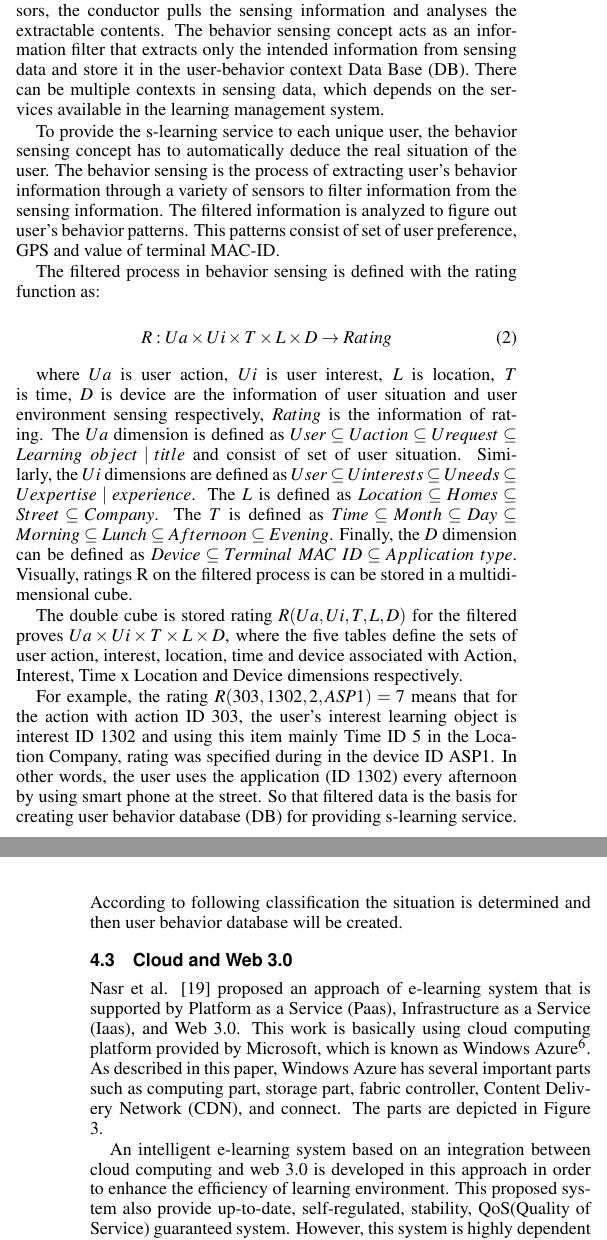
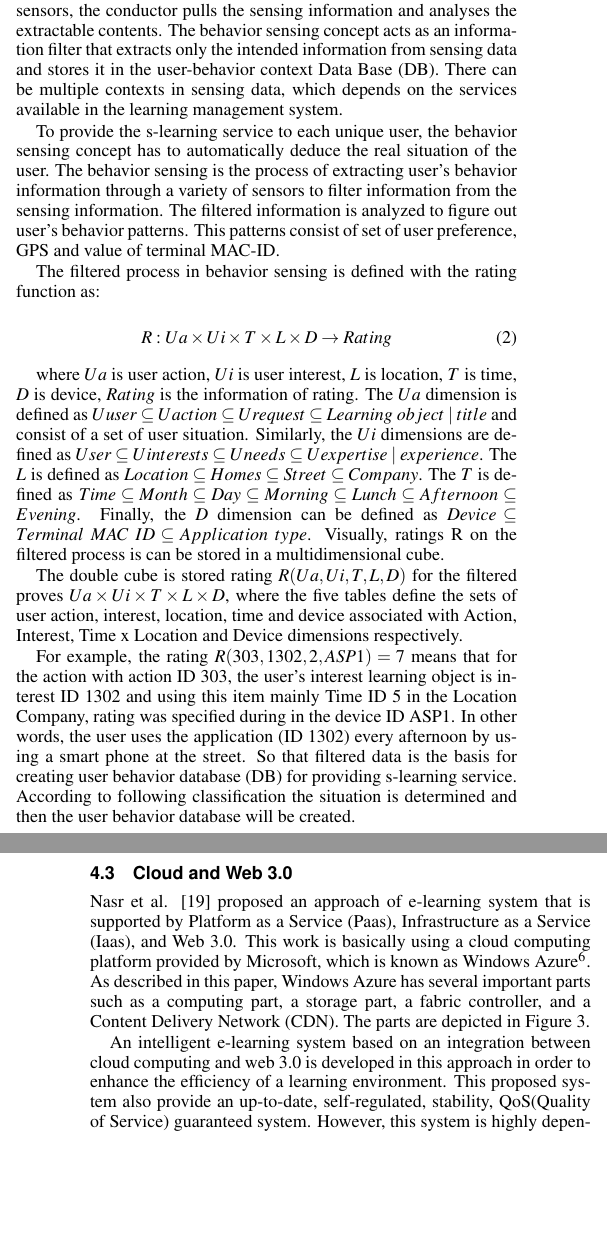
Before and after one commit to gtrdp/guntur-sc2015, a LaTeX document (guntur.tex): two parts of the columns of pages 3 and 4 of 6, joined at a grey line, cut so that both start at the same text, the shorter picture padded with empty space. Compiled offline with pdfLaTeX.

Commit message:
Chapter 4. Capter 5 and 6 left

```diff
--- a/guntur.tex
+++ b/guntur.tex
@@ -154,7 +154,7 @@ There are several approaches for implementing cloud computing in smart learning
     \label{elastic-conductor}
   \end{figure}
 
-  Figure \ref{elastic-conductor} shows how the conductor delivers s-learning to the user. Information of the user includes the information about the user and the device, which is received by context-awareness sensors. Context-awareness monitors user requests and the kind of devices that the user is currently using. By using the information collected by the sensors, the conductor pulls the sensing information and analyses the extractable contents. The behavior sensing concept acts as an information filter that extracts only the intended information from sensing data and store it in the user-behavior context Data Base (DB). There can be multiple contexts in sensing data, which depends on the services available in the learning management system.
+  Figure \ref{elastic-conductor} shows how the conductor delivers s-learning to the user. Information of the user includes the information about the user itself and the device, which is received by context-awareness sensors. Context-awareness monitors user requests and the kind of devices that the user is currently using. By using the information collected by the sensors, the conductor pulls the sensing information and analyses the extractable contents. The behavior sensing concept acts as an information filter that extracts only the intended information from sensing data and stores it in the user-behavior context Data Base (DB). There can be multiple contexts in sensing data, which depends on the services available in the learning management system.
 
   To provide the s-learning service to each unique user, the behavior sensing concept has to automatically deduce the real situation of the user. The behavior sensing is the process of extracting user's behavior information through a variety of sensors to filter information from the sensing information. The filtered information is analyzed to figure out user's behavior patterns. This patterns consist of set of user preference, GPS and value of terminal MAC-ID.
 
@@ -171,7 +171,7 @@ There are several approaches for implementing cloud computing in smart learning
     R: Ua \times Ui \times T \times L \times D \rightarrow Rating
   \end{equation}
 
-  where $Ua$ is user action, $Ui$ is user interest, $L$ is location, $T$ is time, $D$ is device are the information of user situation  and user environment sensing respectively, $Rating$ is the  information of rating. The $Ua$ dimension is defined as $User \subseteq Uaction \subseteq Urequest \subseteq Learning\ object \mid title$ and consist of set of user situation. Similarly, the $Ui$ dimensions are defined as $User \subseteq U interests \subseteq U needs \subseteq U expertise \mid experience$. The $L$ is defined as $Location \subseteq Homes \subseteq Street \subseteq Company$. The $T$ is defined as $Time \subseteq Month \subseteq Day \subseteq Morning \subseteq Lunch \subseteq Afternoon \subseteq Evening$. Finally, the $D$ dimension can be defined as $Device \subseteq Terminal\ MAC\ ID \subseteq Application\ type$. Visually, ratings R on the filtered process is can be stored in a multidimensional cube.
+  where $Ua$ is user action, $Ui$ is user interest, $L$ is location, $T$ is time, $D$ is device, $Rating$ is the  information of rating. The $Ua$ dimension is defined as $Uuser \subseteq Uaction \subseteq Urequest \subseteq Learning\ object \mid title$ and consist of a set of user situation. Similarly, the $Ui$ dimensions are defined as $User \subseteq U interests \subseteq U needs \subseteq U expertise \mid experience$. The $L$ is defined as $Location \subseteq Homes \subseteq Street \subseteq Company$. The $T$ is defined as $Time \subseteq Month \subseteq Day \subseteq Morning \subseteq Lunch \subseteq Afternoon \subseteq Evening$. Finally, the $D$ dimension can be defined as $Device \subseteq Terminal\ MAC\ ID \subseteq Application\ type$. Visually, ratings R on the filtered process is can be stored in a multidimensional cube.
 
   % \begin{figure}[!b]
   %   \centering
@@ -182,11 +182,11 @@ There are several approaches for implementing cloud computing in smart learning
 
   The double cube is stored rating $R(Ua, Ui, T, L, D)$ for the filtered proves $Ua \times Ui \times T \times L \times D$, where the five tables define the sets of user action, interest, location, time and device associated with Action, Interest, Time x Location and Device dimensions respectively.
 
-  For example, the rating $R(303,1302,2,ASP1)=7$ means that for the action with action ID 303, the user's interest learning object is interest ID 1302 and using this item mainly Time ID 5 in the Location Company, rating was specified during in the device ID ASP1. In other words, the user uses the application (ID 1302) every afternoon by using smart phone at the street. So that filtered data is the basis for creating user behavior database (DB) for providing s-learning service. According to following classification the situation is determined and then user behavior database will be created.
+  For example, the rating $R(303,1302,2,ASP1)=7$ means that for the action with action ID 303, the user's interest learning object is interest ID 1302 and using this item mainly Time ID 5 in the Location Company, rating was specified during in the device ID ASP1. In other words, the user uses the application (ID 1302) every afternoon by using a smart phone at the street. So that filtered data is the basis for creating user behavior database (DB) for providing s-learning service. According to following classification the situation is determined and then the user behavior database will be created.
 
 
   \subsection{Cloud and Web 3.0}
-  Nasr et al. \cite{nasr2012proposed} proposed an approach of e-learning system that is supported by Platform as a Service (Paas), Infrastructure as a Service (Iaas), and Web 3.0. This work is basically using cloud computing platform provided by Microsoft, which is known as Windows Azure\footnote{http://azure.microsoft.com/}. As described in this paper, Windows Azure has several important parts such as computing part, storage part, fabric controller, Content Delivery Network (CDN), and connect. The parts are depicted in Figure \ref{win-azure}.
+  Nasr et al. \cite{nasr2012proposed} proposed an approach of e-learning system that is supported by Platform as a Service (Paas), Infrastructure as a Service (Iaas), and Web 3.0. This work is basically using a cloud computing platform provided by Microsoft, which is known as Windows Azure\footnote{http://azure.microsoft.com/}. As described in this paper, Windows Azure has several important parts such as a computing part, a storage part, a fabric controller, and a Content Delivery Network (CDN). The parts are depicted in Figure \ref{win-azure}.
 
   \begin{figure}[t]
     \centering
@@ -195,7 +195,7 @@ There are several approaches for implementing cloud computing in smart learning
     \label{win-azure}
   \end{figure}
 
-  An intelligent e-learning system based on an integration between cloud computing and web 3.0 is developed in this approach in order to enhance the efficiency of learning environment. This proposed system also provide up-to-date, self-regulated, stability, QoS(Quality of Service) guaranteed system. However, this system is highly dependent with the Windows Azure platform.
+  An intelligent e-learning system based on an integration between cloud computing and web 3.0 is developed in this approach in order to enhance the efficiency of a learning environment. This proposed system also provide an up-to-date, self-regulated, stability, QoS(Quality of Service) guaranteed system. However, this system is highly dependent with the Windows Azure platform.
 
   \subsection{Content Oriented}
   % maybe using enumeration to describe the six approach
```
Also changed, not shown: guntur.tex (6 more changed lines).
